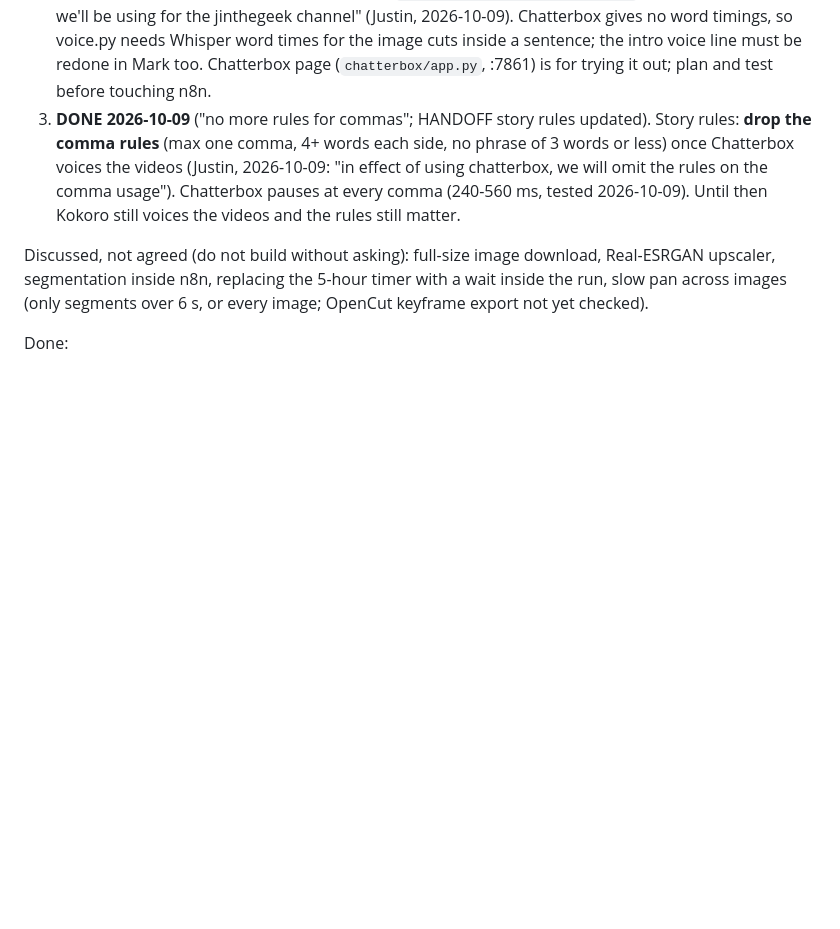
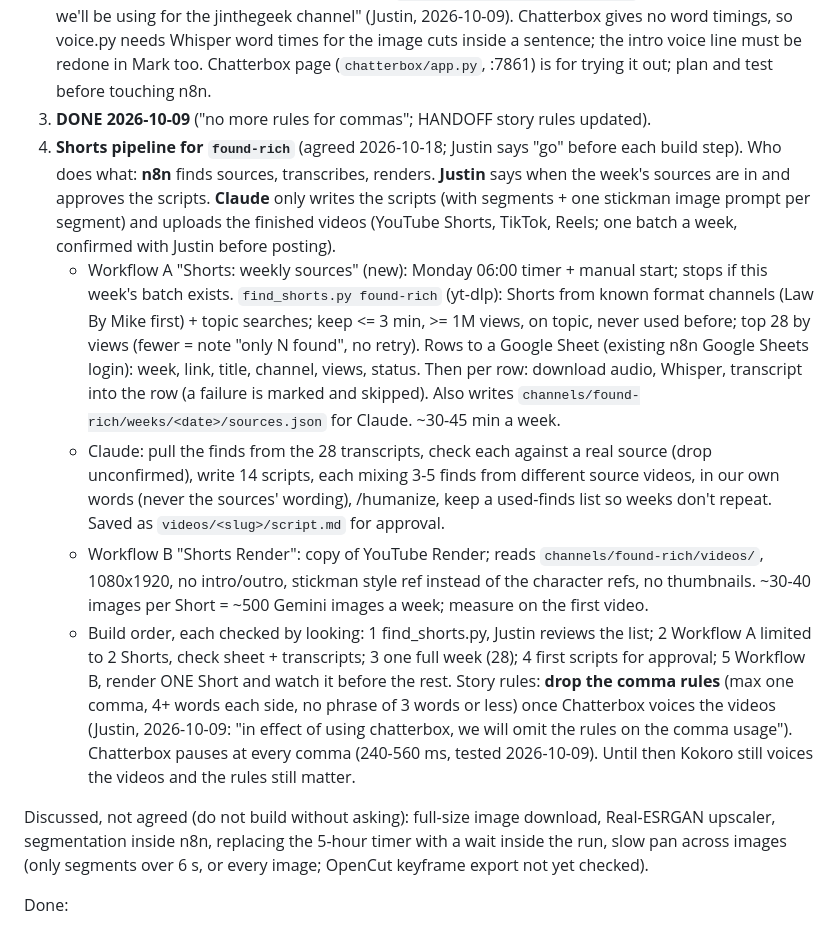
Before and after one commit to tsujintsujin/YtAutomation, a Markdown page: PENDING_CHANGES.md, the part around the change. Drawn GitHub-style; blank space fills up the shorter version.

Commit message:
Pending: agreed Shorts pipeline plan for found-rich (weekly sources, scripts, render, uploads)
Co-Authored-By: Claude Opus 5.5 <noreply@anthropic.com>

```diff
--- a/PENDING_CHANGES.md
+++ b/PENDING_CHANGES.md
@@ -13,6 +13,25 @@ Justin's instruction: note them, don't apply until he says.
    needs Whisper word times for the image cuts inside a sentence; the intro voice line must be redone in Mark too.
    Chatterbox page (`chatterbox/app.py`, :7861) is for trying it out; plan and test before touching n8n.
 3. **DONE 2026-10-09** ("no more rules for commas"; HANDOFF story rules updated).
+4. **Shorts pipeline for `found-rich`** (agreed 2026-10-18; Justin says "go" before each build step).
+   Who does what: **n8n** finds sources, transcribes, renders. **Justin** says when the week's sources are in and
+   approves the scripts. **Claude** only writes the scripts (with segments + one stickman image prompt per segment)
+   and uploads the finished videos (YouTube Shorts, TikTok, Reels; one batch a week, confirmed with Justin before posting).
+   - Workflow A "Shorts: weekly sources" (new): Monday 06:00 timer + manual start; stops if this week's batch exists.
+     `find_shorts.py found-rich` (yt-dlp): Shorts from known format channels (Law By Mike first) + topic searches;
+     keep <= 3 min, >= 1M views, on topic, never used before; top 28 by views (fewer = note "only N found", no retry).
+     Rows to a Google Sheet (existing n8n Google Sheets login): week, link, title, channel, views, status. Then per
+     row: download audio, Whisper, transcript into the row (a failure is marked and skipped). Also writes
+     `channels/found-rich/weeks/<date>/sources.json` for Claude. ~30-45 min a week.
+   - Claude: pull the finds from the 28 transcripts, check each against a real source (drop unconfirmed), write 14
+     scripts, each mixing 3-5 finds from different source videos, in our own words (never the sources' wording),
+     /humanize, keep a used-finds list so weeks don't repeat. Saved as `videos/<slug>/script.md` for approval.
+   - Workflow B "Shorts Render": copy of YouTube Render; reads `channels/found-rich/videos/`, 1080x1920, no
+     intro/outro, stickman style ref instead of the character refs, no thumbnails. ~30-40 images per Short = ~500
+     Gemini images a week; measure on the first video.
+   - Build order, each checked by looking: 1 find_shorts.py, Justin reviews the list; 2 Workflow A limited to 2
+     Shorts, check sheet + transcripts; 3 one full week (28); 4 first scripts for approval; 5 Workflow B, render ONE
+     Short and watch it before the rest.
    Story rules: **drop the comma rules** (max one comma, 4+ words each side, no phrase of 3 words or less) once
    Chatterbox voices the videos (Justin, 2026-10-09: "in effect of using chatterbox, we will omit the rules on the
    comma usage"). Chatterbox pauses at every comma (240-560 ms, tested 2026-10-09). Until then Kokoro still voices
```
